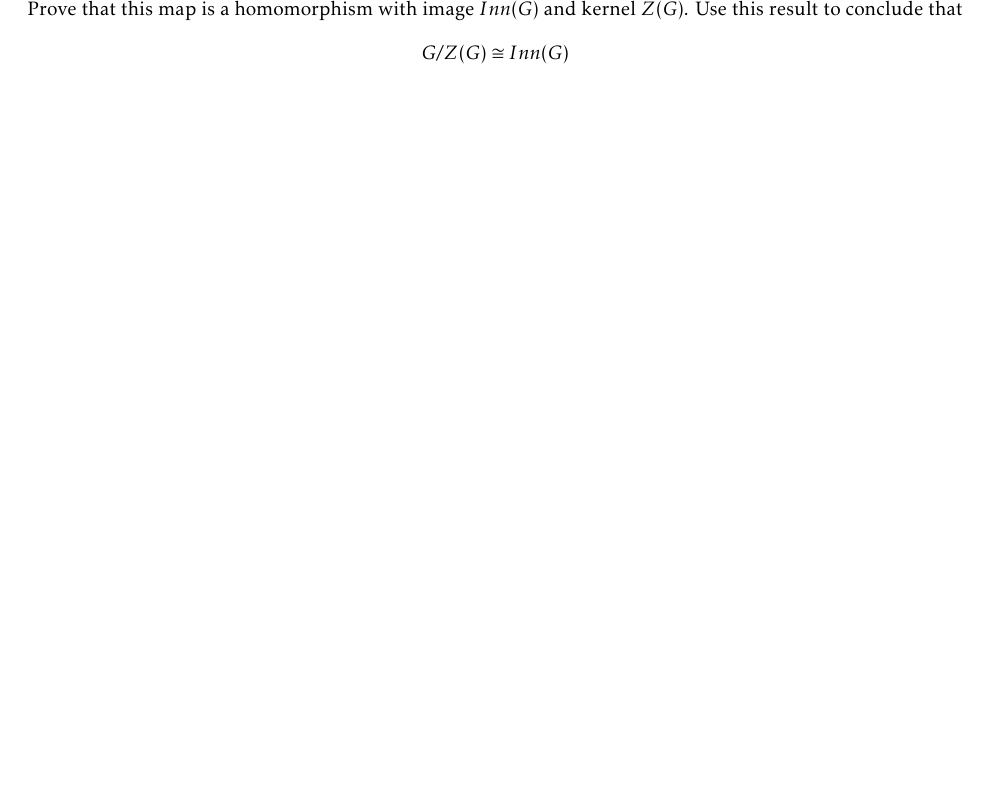
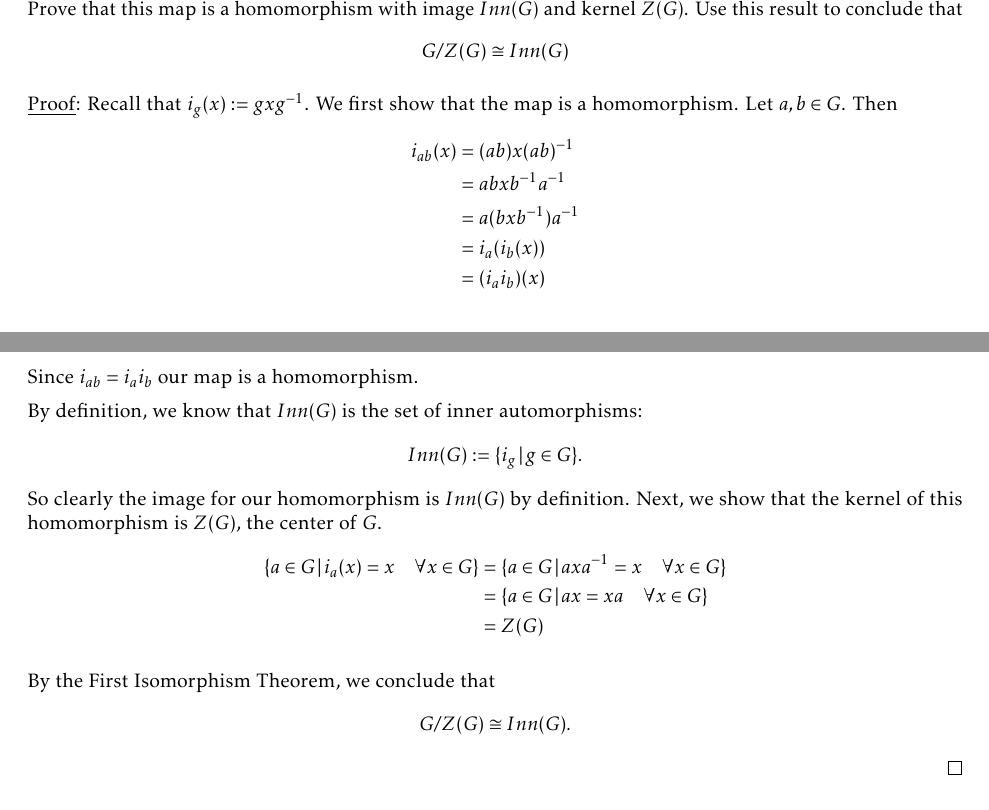
Before and after one commit to JoeLoser/Abstract-Algebra, a LaTeX problem sheet (Homeworks/hw7/hw7.tex): part of page 3 of 3 before the commit and two parts of pages 3 and 4 of 4 after it, the two joined at a grey line, cut so that both start at the same text, the shorter picture padded with empty space. Compiled offline with pdfLaTeX.

Commit message:
Done with hw7.

```diff
--- a/Homeworks/hw7/hw7.tex
+++ b/Homeworks/hw7/hw7.tex
@@ -166,7 +166,26 @@ Since we have constructed a specific example showing that $G_1/H_1 \cong G_2/H_2
 5) Let $G$ be a group and let $i_g$ be an inner automorphism of $G$ and define a map $G \mapsto Aut(G)$ by $g \mapsto i_g$. Prove that this map is a homomorphism with image $Inn(G)$ and kernel $Z(G)$. Use this result to conclude that
 $$G/Z(G) \cong Inn(G)$$
 
+\underline{Proof}: Recall that $i_g(x) := gxg^{-1}$. We first show that the map is a homomorphism. Let $a, b \in G$. Then
+\begin{align*}
+	i_{ab}(x) &= (ab)x(ab)^{-1} \\
+	&= abxb^{-1}a^{-1} \\
+	&= a(bxb^{-1})a^{-1} \\
+	&= i_a(i_b(x)) \\
+	&= (i_ai_b)(x)
+\end{align*}
+Since $i_{ab} = i_ai_b$ our map is a homomorphism.
 
+By definition, we know that $Inn(G)$ is the set of inner automorphisms:
+$$Inn(G) := \{ i_g \, \vert \, g \in G \}.$$
+So clearly the image for our homomorphism is $Inn(G)$ by definition. Next, we show that the kernel of this homomorphism is $Z(G)$, the center of $G$.
+\begin{align*}
+	\{ a \in G \, \vert \, i_a(x) = x \quad \forall x \in G \} &= \{  a \in G \, \vert \, axa^{-1} = x \quad \forall x \in G \} \\
+	&=  \{  a \in G \, \vert \, ax = xa \quad \forall x \in G \} \\
+	&= Z(G)
+\end{align*}
 
+By the First Isomorphism Theorem, we conclude that
+$$G/Z(G) \cong Inn(G).$$ \qed \\
 
 \end{document}
```
Also changed, not shown: Homeworks/hw7/hw7.pdf.
